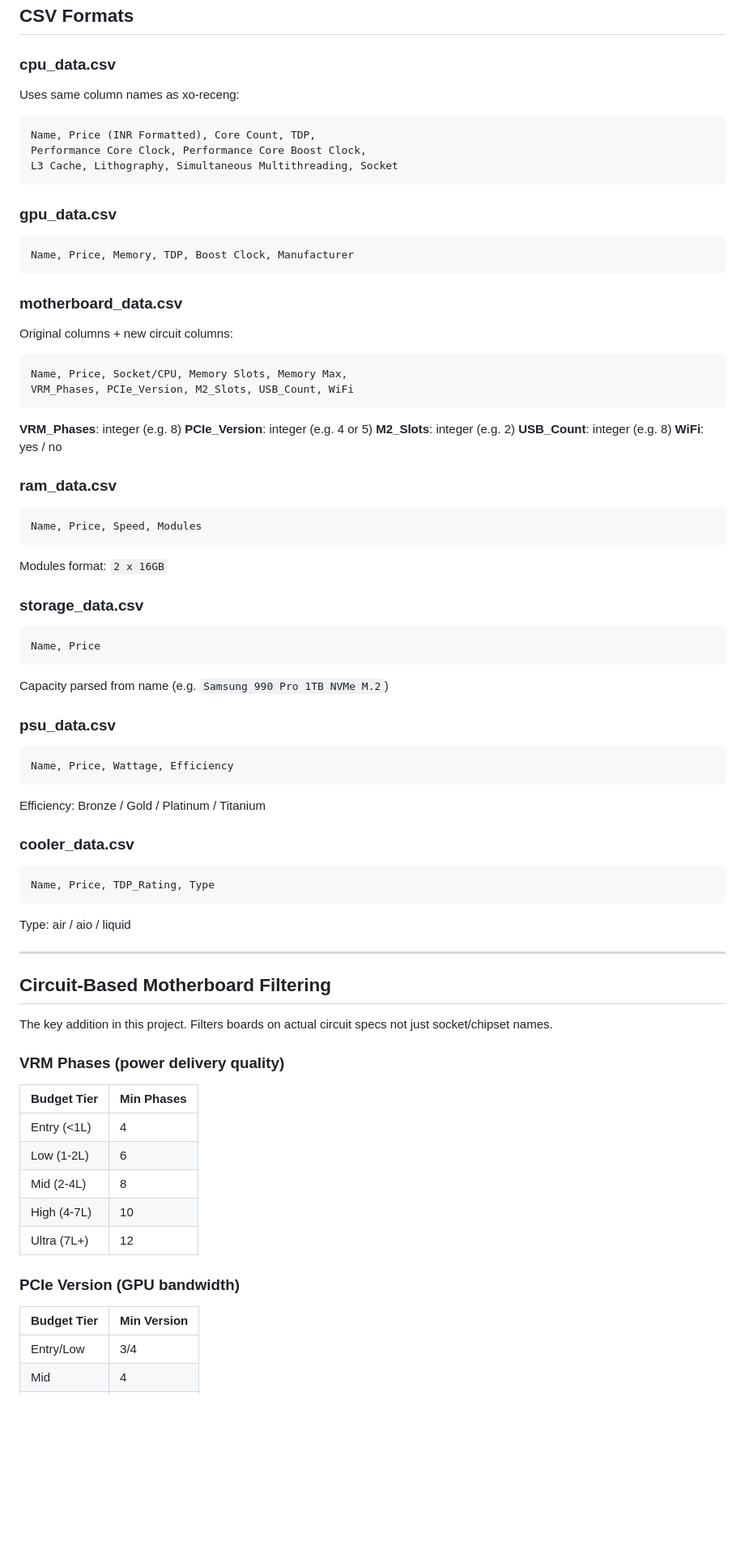
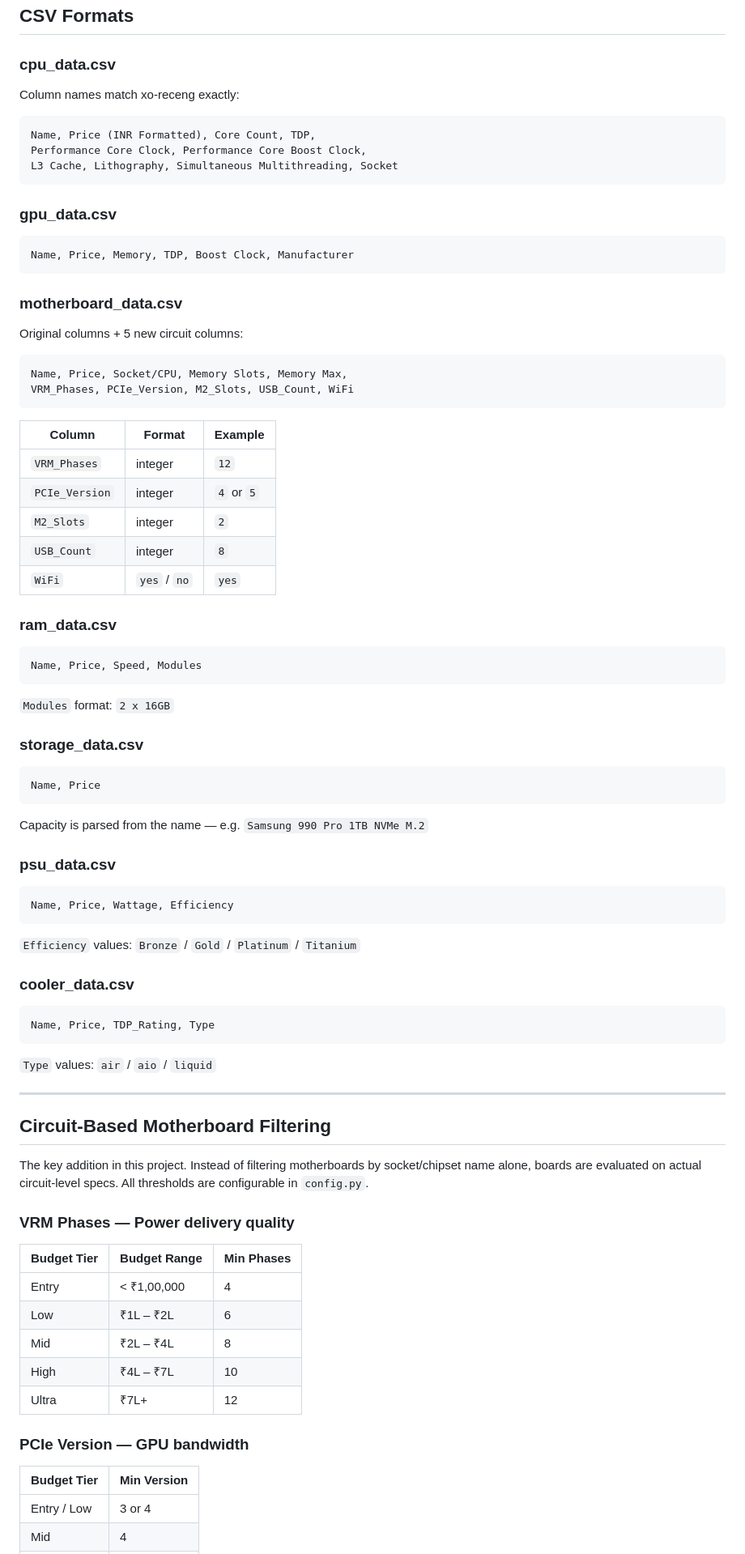
Before and after one commit to Siddharth-Pushkar/pc-recomm-system, a Markdown page: README.md, the part around one of its changes. Shown at 81% size. GitHub-like rendering; blank space fills up the shorter version.

````diff
--- a/README.md
+++ b/README.md
@@ -73,7 +84,7 @@ python main.py
 ## CSV Formats
 
 ### cpu_data.csv
-Uses same column names as xo-receng:
+Column names match xo-receng exactly:
 ```
 Name, Price (INR Formatted), Core Count, TDP,
 Performance Core Clock, Performance Core Boost Clock,
@@ -86,59 +97,63 @@ Name, Price, Memory, TDP, Boost Clock, Manufacturer
 ```
 
 ### motherboard_data.csv
-Original columns + new circuit columns:
+Original columns + 5 new circuit columns:
 ```
 Name, Price, Socket/CPU, Memory Slots, Memory Max,
 VRM_Phases, PCIe_Version, M2_Slots, USB_Count, WiFi
 ```
 
-**VRM_Phases**: integer (e.g. 8)
-**PCIe_Version**: integer (e.g. 4 or 5)
-**M2_Slots**: integer (e.g. 2)
-**USB_Count**: integer (e.g. 8)
-**WiFi**: yes / no
+| Column | Format | Example |
+|---|---|---|
+| `VRM_Phases` | integer | `12` |
+| `PCIe_Version` | integer | `4` or `5` |
+| `M2_Slots` | integer | `2` |
+| `USB_Count` | integer | `8` |
+| `WiFi` | `yes` / `no` | `yes` |
 
 ### ram_data.csv
 ```
 Name, Price, Speed, Modules
 ```
-Modules format: `2 x 16GB`
+`Modules` format: `2 x 16GB`
 
 ### storage_data.csv
 ```
 Name, Price
 ```
-Capacity parsed from name (e.g. `Samsung 990 Pro 1TB NVMe M.2`)
+Capacity is parsed from the name — e.g. `Samsung 990 Pro 1TB NVMe M.2`
 
 ### psu_data.csv
 ```
 Name, Price, Wattage, Efficiency
 ```
-Efficiency: Bronze / Gold / Platinum / Titanium
+`Efficiency` values: `Bronze` / `Gold` / `Platinum` / `Titanium`
 
 ### cooler_data.csv
 ```
 Name, Price, TDP_Rating, Type
 ```
-Type: air / aio / liquid
+`Type` values: `air` / `aio` / `liquid`
 
 ---
 
 ## Circuit-Based Motherboard Filtering
 
-The key addition in this project. Filters boards on actual circuit specs not just socket/chipset names.
+The key addition in this project. Instead of filtering motherboards by socket/chipset name alone, boards are evaluated on actual circuit-level specs. All thresholds are configurable in `config.py`.
 
-### VRM Phases (power delivery quality)
-| Budget Tier | Min Phases |
-|---|---|
-| Entry (<1L) | 4 |
-| Low (1-2L) | 6 |
-| Mid (2-4L) | 8 |
-| High (4-7L) | 10 |
-| Ultra (7L+) | 12 |
+### VRM Phases — Power delivery quality
 
-### PCIe Version (GPU bandwidth)
+| Budget Tier | Budget Range | Min Phases |
+|---|---|---|
+| Entry | < ₹1,00,000 | 4 |
+| Low | ₹1L – ₹2L | 6 |
+| Mid | ₹2L – ₹4L | 8 |
+| High | ₹4L – ₹7L | 10 |
+| Ultra | ₹7L+ | 12 |
+
+### PCIe Version — GPU bandwidth
+
 | Budget Tier | Min Version |
 |---|---|
-| Entry/Low | 3/4 |
+| Entry / Low | 3 or 4 |
 | Mid | 4 |
````
Also changed, not shown: other parts of README.md (+91 -40 lines).
